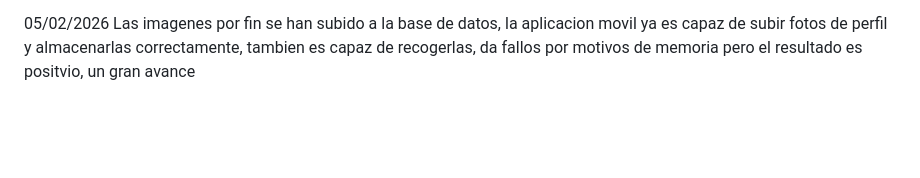
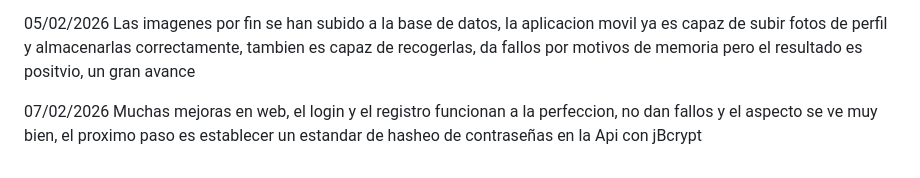
Before and after one commit to Docampooo/Wikz-, a Markdown page: README.md, the part around the change. Drawn GitHub-style; blank space fills up the shorter version.

```diff
--- a/README.md
+++ b/README.md
@@ -44,3 +44,6 @@ Primeros avances en la introduccion de imagenes en la base de datos, la aplicaci
 
 05/02/2026
 Las imagenes por fin se han subido a la base de datos, la aplicacion movil ya es capaz de subir fotos de perfil y almacenarlas correctamente, tambien es capaz de recogerlas, da fallos por motivos de memoria pero el resultado es positvio, un gran avance
+
+07/02/2026
+Muchas mejoras en web, el login y el registro funcionan a la perfeccion, no dan fallos y el aspecto se ve muy bien, el proximo paso es establecer un estandar de hasheo de contraseñas en la Api con jBcrypt
```
